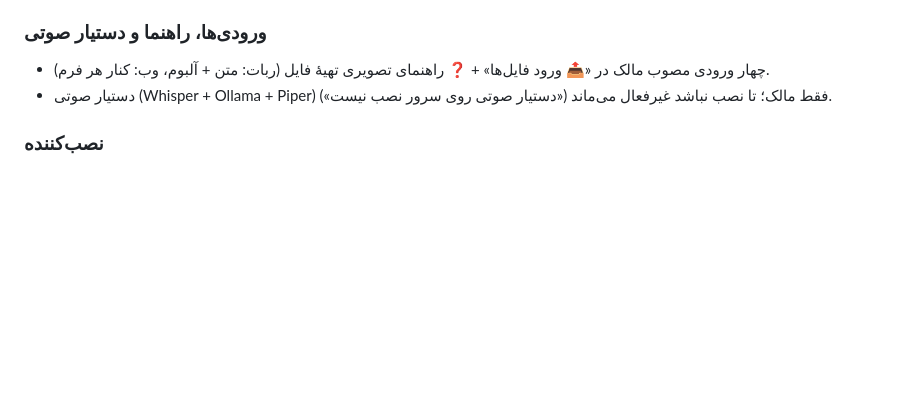
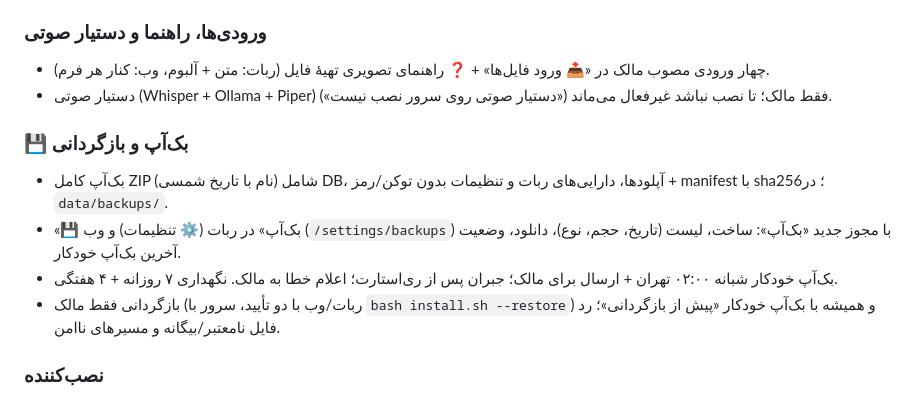
Before and after one commit to silent4time/special-materials-robot-project, a Markdown page: CHANGELOG.md, the part around the change. Rendered like a GitHub page; blank space fills up the shorter version.

Commit message:
Backup 6/6: CHANGELOG (Persian)

```diff
--- a/CHANGELOG.md
+++ b/CHANGELOG.md
@@ -19,6 +19,12 @@
 - چهار ورودی مصوب مالک در «📤 ورود فایل‌ها» + ❓ راهنمای تصویری تهیهٔ فایل (ربات: متن + آلبوم، وب: کنار هر فرم).
 - دستیار صوتی (Whisper + Ollama + Piper) فقط مالک؛ تا نصب نباشد غیرفعال می‌ماند («دستیار صوتی روی سرور نصب نیست»).
 
+### 💾 بک‌آپ و بازگردانی
+- بک‌آپ کامل ZIP (نام با تاریخ شمسی) شامل DB، آپلودها، دارایی‌های ربات و تنظیمات بدون توکن/رمز + manifest با sha256؛ در `data/backups/`.
+- «💾 بک‌آپ» در ربات (⚙️ تنظیمات) و وب (`/settings/backups`) با مجوز جدید «بک‌آپ»: ساخت، لیست (تاریخ، حجم، نوع)، دانلود، وضعیت آخرین بک‌آپ خودکار.
+- بک‌آپ خودکار شبانه ۰۲:۰۰ تهران + ارسال برای مالک؛ جبران پس از ری‌استارت؛ اعلام خطا به مالک. نگهداری ۷ روزانه + ۴ هفتگی.
+- بازگردانی فقط مالک (ربات/وب با دو تأیید، سرور با `bash install.sh --restore`) و همیشه با بک‌آپ خودکار «پیش از بازگردانی»؛ رد فایل نامعتبر/بیگانه و مسیرهای ناامن.
+
 ### نصب‌کننده
 - یک دستور برای نصب کامل؛ در نصب تازه ارتقای سیستم‌عامل پرسیده می‌شود (پیش‌فرض بله).
 - `--update` (پشتیبان DB + git pull + pip + migrate + restart + تست سلامت)، `--system-upgrade` (apt غیرتعاملی با حفظ پیکربندی‌ها)، `--full-update` (هر دو)، `--no-system-upgrade`؛ همه با `--dry-run` قابل بررسی.
```
